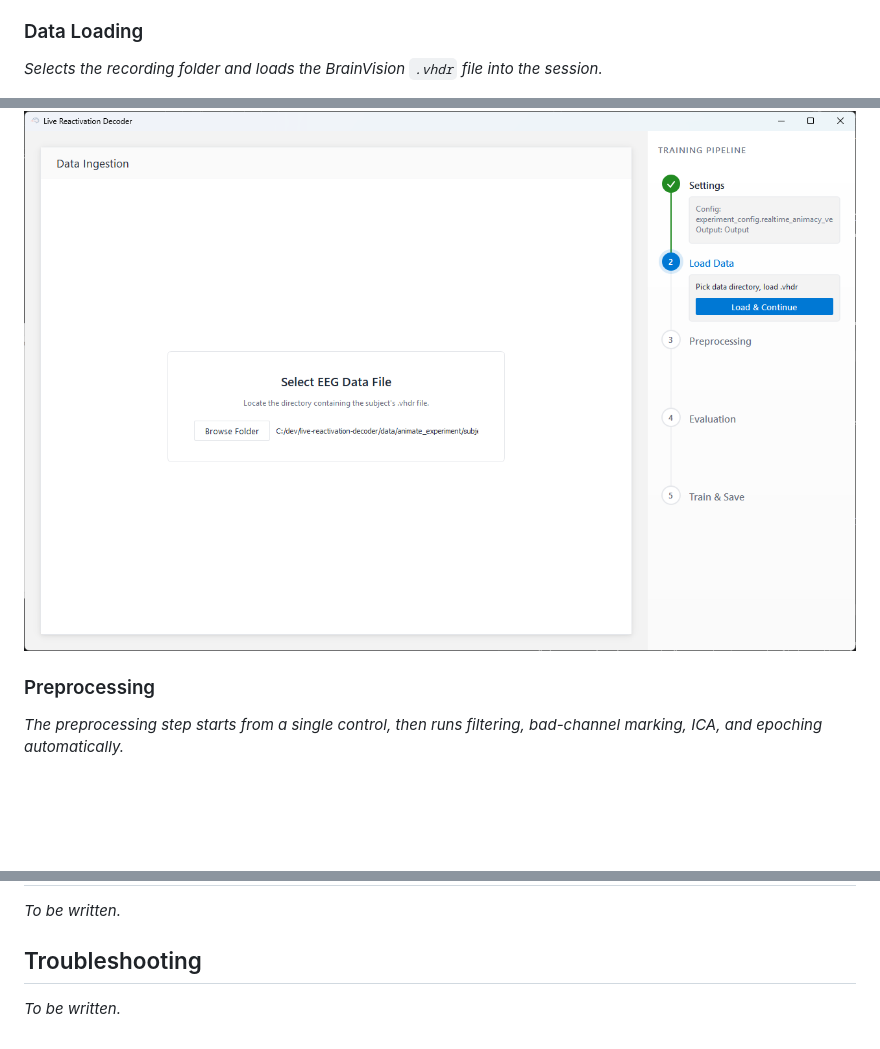
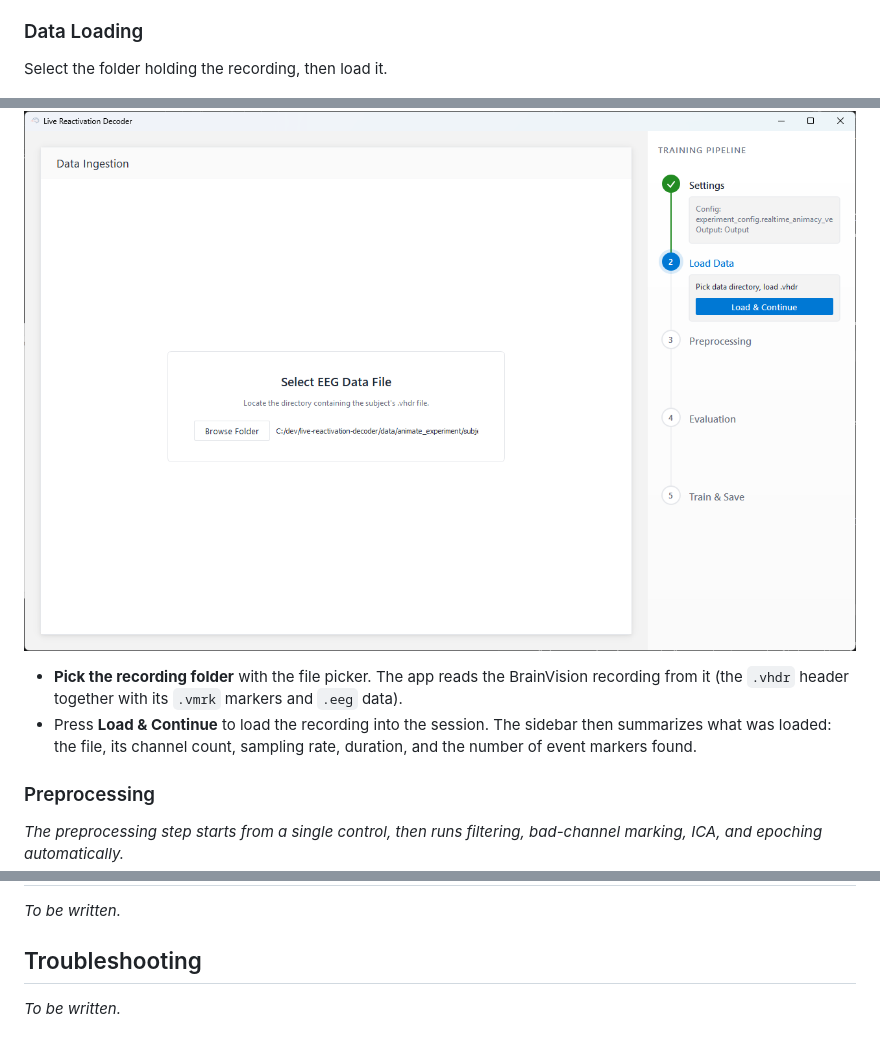
Before and after one commit to roiguri/live-reactivation-decoder, a Markdown page: docs/guide/user_manual.md, 3 parts joined by grey strips. Rendered like a GitHub page; blank space fills up the shorter version.

```diff
--- a/docs/guide/user_manual.md
+++ b/docs/guide/user_manual.md
@@ -83,13 +83,20 @@ The first screen loads your experiment and shows the settings the run will use.
 
 ### Data Loading
 
-*Selects the recording folder and loads the BrainVision `.vhdr` file into the session.*
+Select the folder holding the recording, then load it.
 
 ![Load Data](../assets/walkthrough/03-load-data.png)
 
-<!-- TODO: action (pick the recording folder), what is loaded (BrainVision triplet,
-markers from .vmrk), and the known BrainVision header/filename mismatch gotcha
-(cross-link Troubleshooting). -->
+- **Pick the recording folder** with the file picker. The app reads the
+  BrainVision recording from it (the `.vhdr` header together with its `.vmrk`
+  markers and `.eeg` data).
+- Press **Load & Continue** to load the recording into the session. The sidebar
+  then summarizes what was loaded: the file, its channel count, sampling rate,
+  duration, and the number of event markers found.
+
+<!-- TODO: consider a troubleshooting note here for load failures (the
+BrainVision header/filename mismatch, tracked as an optional item in the
+documentation plan). -->
 
 ### Preprocessing
 
@@ -220,10 +227,10 @@ _To be written._
 
 ## Troubleshooting
 
-<!-- TODO (Troubleshooting): the known gotchas -
-- BrainVision header/filename mismatch (data defect, surfaces as FileNotFoundError)
+<!-- TODO (Troubleshooting): fill with known gotchas -
 - no LSL stream found / the live path is Windows-only (LSLProxy)
 - replay vs hardware stream setup
+- optional: BrainVision header/filename mismatch (tracked in the documentation plan)
 - (add others as they come up)
 -->
 
```
Also changed, not shown: docs/plans/documentation_overhaul_plan.md (+14 -0 lines).
